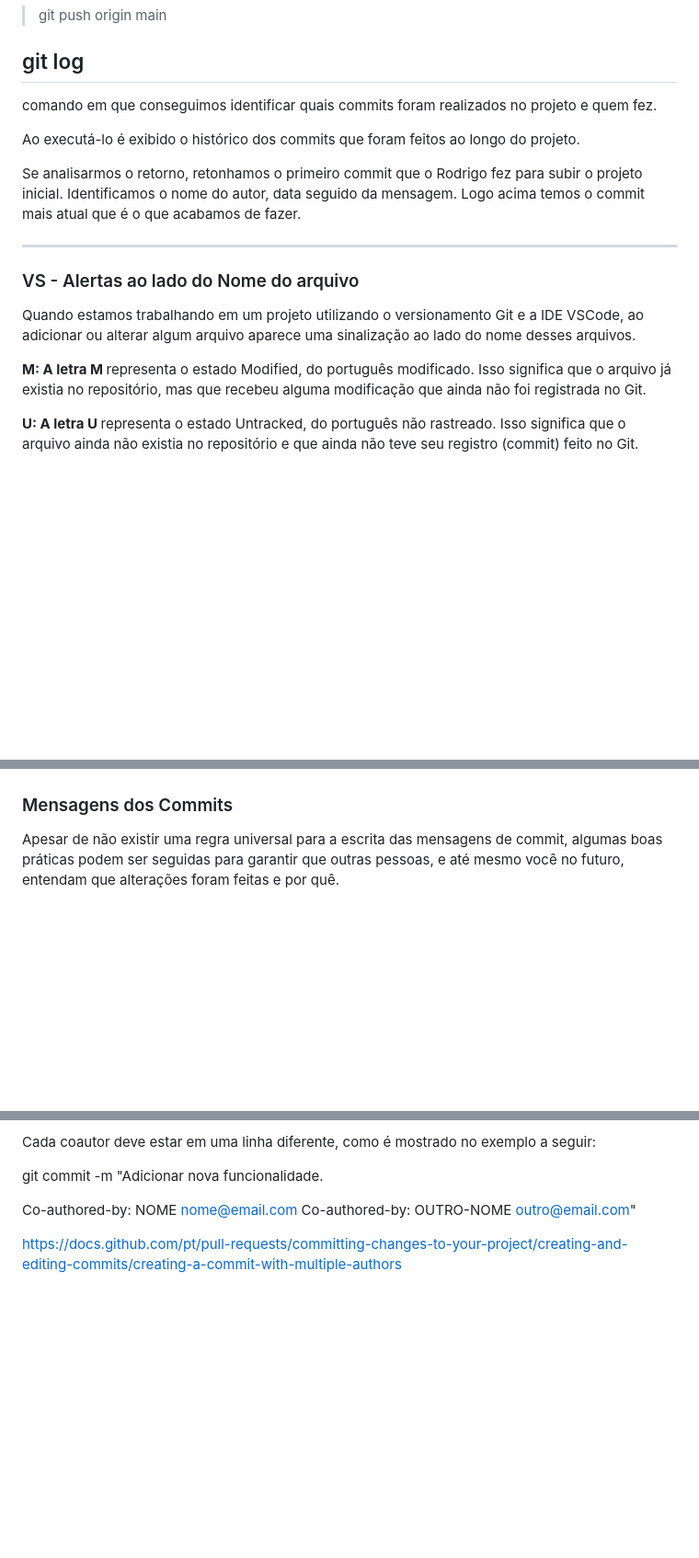
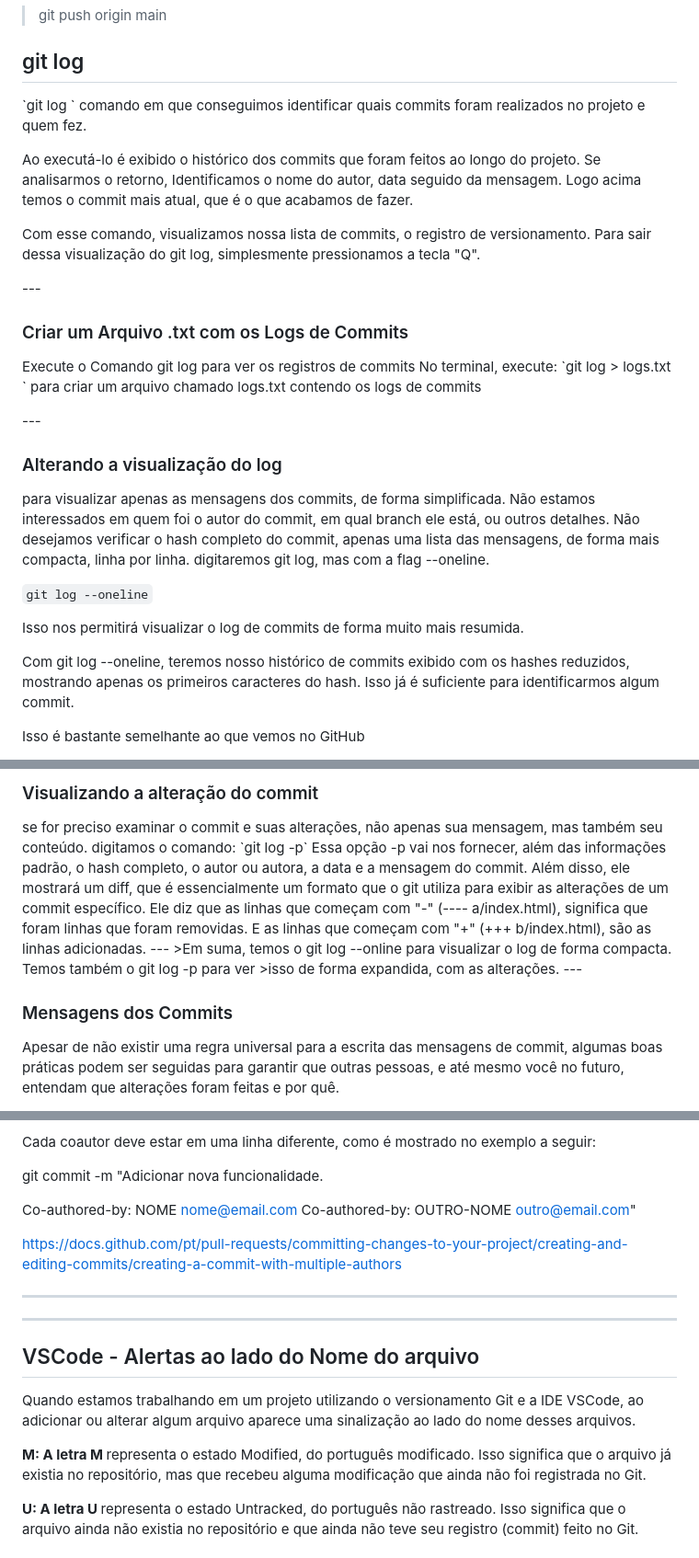
Before and after one commit to SinaraSSB/PlayVideo, a Markdown page: README.md, 3 parts joined by grey strips. Shown at 92% size. GitHub-like rendering; blank space fills up the shorter version.

Commit message:
Explicando o git log

```diff
--- a/README.md
+++ b/README.md
@@ -163,24 +163,37 @@ Em seguida, clicamos com o botão direito do mouse e selecionamos "Abrir no term
 
 <h2> git log </h2>
 
-<p> comando em que conseguimos identificar quais commits foram realizados no projeto e quem fez.
+<p>
+`git log `
+comando em que conseguimos identificar quais commits foram realizados no projeto e quem fez.
 
 Ao executá-lo é exibido o histórico dos commits que foram feitos ao longo do projeto.
+Se analisarmos o retorno,  Identificamos o nome do autor, data seguido da mensagem.
+Logo acima temos o commit mais atual,  que é o que acabamos de fazer.
 
-Se analisarmos o retorno, retonhamos o primeiro commit que o Rodrigo fez para subir o projeto inicial.
- Identificamos o nome do autor, data seguido da mensagem. Logo acima temos o commit mais atual
- que é o que acabamos de fazer.  </p>
+Com esse comando, visualizamos nossa lista de commits, o registro de versionamento.
+Para sair dessa visualização do git log, simplesmente pressionamos a tecla "Q".
 
- ---
+</p>
+---
+<h3> Criar um Arquivo .txt com os Logs de Commits </h3>
+<p>
+Execute o Comando git log para ver os registros de commits
+No terminal, execute:
+`git log > logs.txt `
+para criar um arquivo chamado logs.txt contendo os logs de commits
+</p>
+---
+<h3>Alterando a visualização do log</h3>
+<p>
+para visualizar apenas as mensagens dos commits, de forma simplificada. Não estamos interessados em quem foi o autor do commit, em qual branch ele está, ou outros detalhes. Não desejamos verificar o hash completo do commit, apenas uma lista das mensagens, de forma mais compacta, linha por linha.
+digitaremos git log, mas com a flag --oneline.
 
-<h3> VS -  Alertas ao lado do Nome do arquivo </h3>
+  `git log --oneline`
 
- <p>  Quando estamos trabalhando em um projeto utilizando o versionamento Git e a IDE VSCode,
- ao adicionar ou alterar algum arquivo aparece uma sinalização ao lado do nome desses arquivos.
+Isso nos permitirá visualizar o log de commits de forma muito mais resumida.
 
-<strong> M: A letra M  </strong>representa o estado Modified, do português modificado. Isso significa que o arquivo
- já existia no repositório, mas que recebeu alguma modificação que ainda não foi registrada no Git.
+Com git log --oneline, teremos nosso histórico de commits exibido com os hashes reduzidos, mostrando apenas os primeiros caracteres do hash. Isso já é suficiente para identificarmos algum commit.
 
-<strong> U: A letra U </strong>representa o estado Untracked, do português não rastreado. Isso significa que o arquivo
-ainda não existia no repositório e que ainda não teve seu registro (commit) feito no Git. </P>
+Isso é bastante semelhante ao que vemos no GitHub
 
@@ -188,4 +202,13 @@ ainda não existia no repositório e que ainda não teve seu registro (commit) f
 
+<h3>Visualizando a alteração do commit</h3>
+se for preciso examinar o commit e suas alterações, não apenas sua mensagem, mas também seu conteúdo.
+digitamos o comando:
+`git log -p`
+Essa opção -p vai nos fornecer, além das informações padrão, o hash completo, o autor ou autora, a data e a mensagem do commit. Além disso, ele mostrará um diff, que é essencialmente um formato que o git utiliza para exibir as alterações de um commit específico.
+Ele diz que as linhas que começam com "-" (---- a/index.html), significa que foram linhas que foram removidas. E as linhas que começam com "+" (+++ b/index.html), são as linhas adicionadas.
+---
+>Em suma, temos o git log --online para visualizar o log de forma compacta. Temos também o git log -p para ver >isso de forma expandida, com as alterações.
+---
 <h3> Mensagens dos Commits </h3>
 
 <p> Apesar de não existir uma regra universal para a escrita das mensagens de commit, algumas boas práticas podem ser seguidas para garantir que outras pessoas, e até mesmo você no futuro, entendam que alterações foram feitas e por quê.
@@ -251,3 +275,17 @@ Co-authored-by: NOME <nome@email.com>
 Co-authored-by: OUTRO-NOME <outro@email.com>"
 
 https://docs.github.com/pt/pull-requests/committing-changes-to-your-project/creating-and-editing-commits/creating-a-commit-with-multiple-authors
+
+---
+---
+<h2> VSCode -  Alertas ao lado do Nome do arquivo </h2>
+
+ <p>  Quando estamos trabalhando em um projeto utilizando o versionamento Git e a IDE VSCode,
+ ao adicionar ou alterar algum arquivo aparece uma sinalização ao lado do nome desses arquivos.
+
+<strong> M: A letra M  </strong>representa o estado Modified, do português modificado. Isso significa que o arquivo
+ já existia no repositório, mas que recebeu alguma modificação que ainda não foi registrada no Git.
+
+<strong> U: A letra U </strong>representa o estado Untracked, do português não rastreado. Isso significa que o arquivo
+ainda não existia no repositório e que ainda não teve seu registro (commit) feito no Git. </P>
+
```
Also changed, not shown: other parts of README.md (+5 -9 lines).
